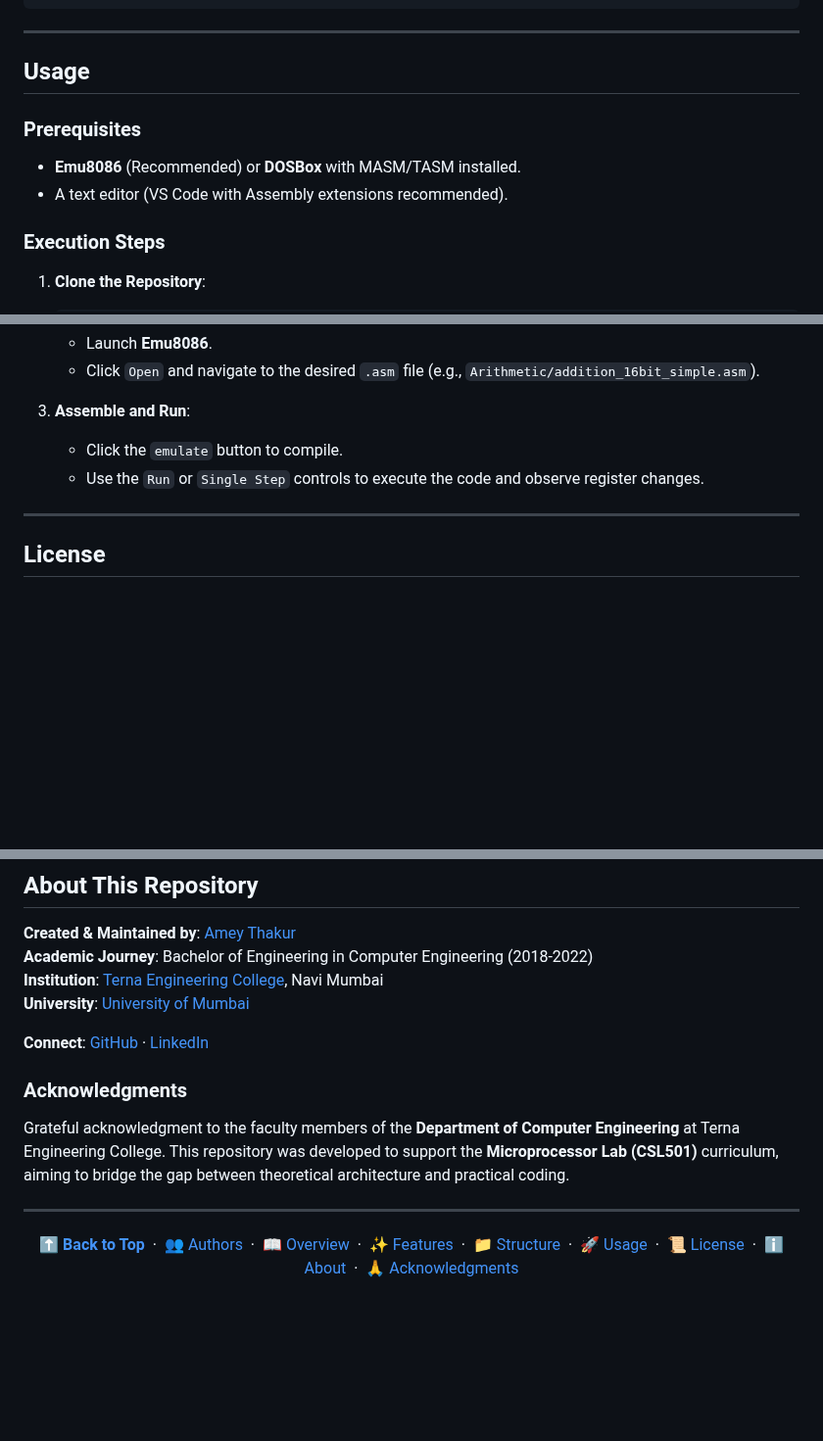
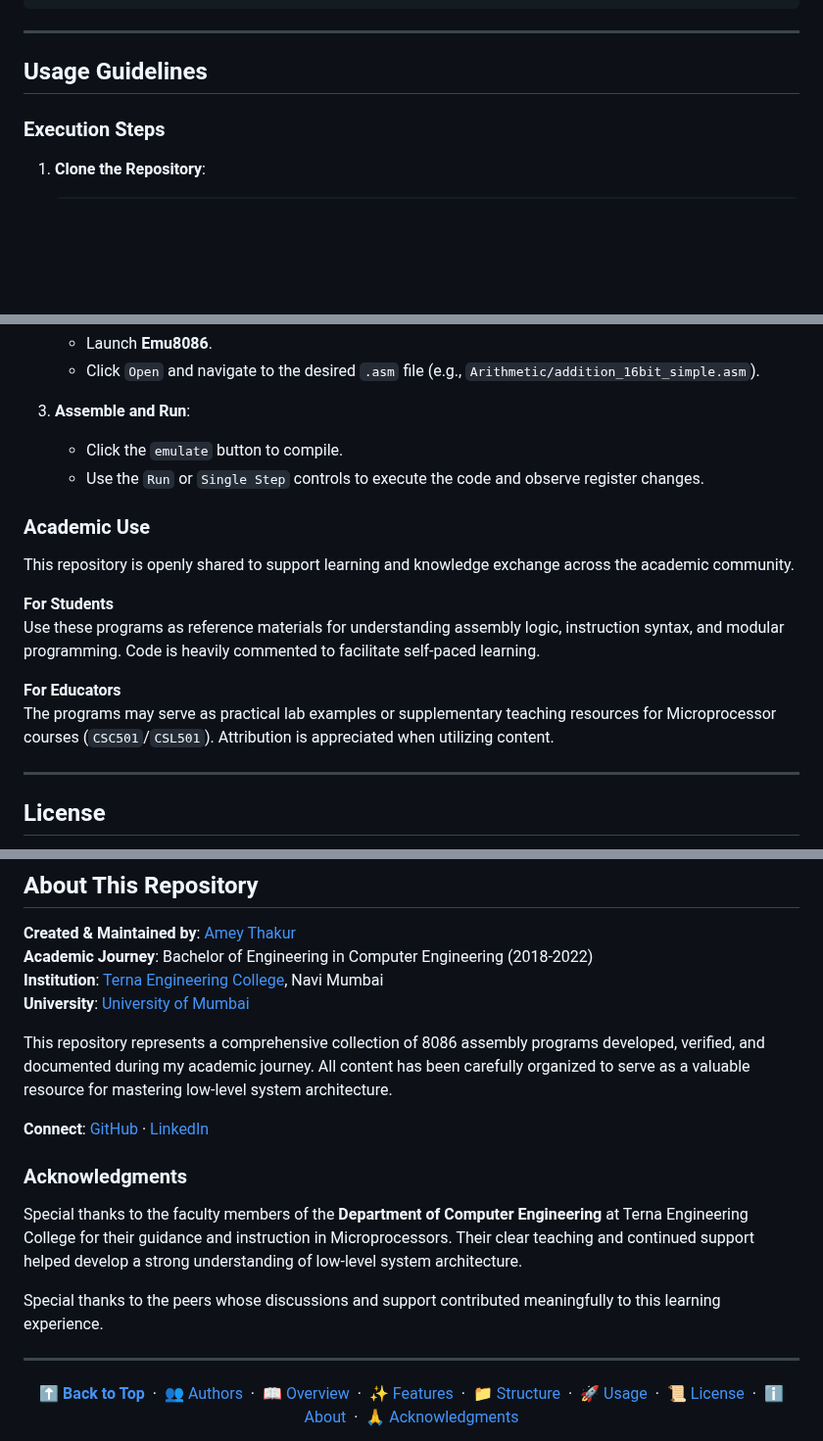
Before and after one commit to Amey-Thakur/8086-ASSEMBLY-LANGUAGE-PROGRAMS, a Markdown page: README.md, 3 parts joined by grey strips. Shown at 98% size. Rendered like a GitHub page; blank space fills up the shorter version.

Commit message:
8086 Assembly Language (ASM)

```diff
--- a/README.md
+++ b/README.md
@@ -114,11 +114,7 @@ All programs in this repository were developed, verified, and documented by me d
 ---
 
 <!-- USAGE -->
-## Usage
-
-### Prerequisites
-- **Emu8086** (Recommended) or **DOSBox** with MASM/TASM installed.
-- A text editor (VS Code with Assembly extensions recommended).
+## Usage Guidelines
 
 ### Execution Steps
 1.  **Clone the Repository**:
@@ -133,6 +129,15 @@ All programs in this repository were developed, verified, and documented by me d
 3.  **Assemble and Run**:
     - Click the `emulate` button to compile.
     - Use the `Run` or `Single Step` controls to execute the code and observe register changes.
+
+### Academic Use
+This repository is openly shared to support learning and knowledge exchange across the academic community.
+
+**For Students**
+Use these programs as reference materials for understanding assembly logic, instruction syntax, and modular programming. Code is heavily commented to facilitate self-paced learning.
+
+**For Educators**
+The programs may serve as practical lab examples or supplementary teaching resources for Microprocessor courses (`CSC501`/`CSL501`). Attribution is appreciated when utilizing content.
 
 ---
 
@@ -155,11 +160,15 @@ This project is licensed under the **MIT License** - see the [LICENSE](LICENSE)
 **Institution**: [Terna Engineering College](https://ternaengg.ac.in/), Navi Mumbai
 **University**: [University of Mumbai](https://mu.ac.in/)
 
+This repository represents a comprehensive collection of 8086 assembly programs developed, verified, and documented during my academic journey. All content has been carefully organized to serve as a valuable resource for mastering low-level system architecture.
+
 **Connect**: [GitHub](https://github.com/Amey-Thakur) · [LinkedIn](https://www.linkedin.com/in/amey-thakur)
 
 ### Acknowledgments
 
-Grateful acknowledgment to the faculty members of the **Department of Computer Engineering** at Terna Engineering College. This repository was developed to support the **Microprocessor Lab (CSL501)** curriculum, aiming to bridge the gap between theoretical architecture and practical coding.
+Special thanks to the faculty members of the **Department of Computer Engineering** at Terna Engineering College for their guidance and instruction in Microprocessors. Their clear teaching and continued support helped develop a strong understanding of low-level system architecture.
+
+Special thanks to the peers whose discussions and support contributed meaningfully to this learning experience.
 
 ---
 
```
